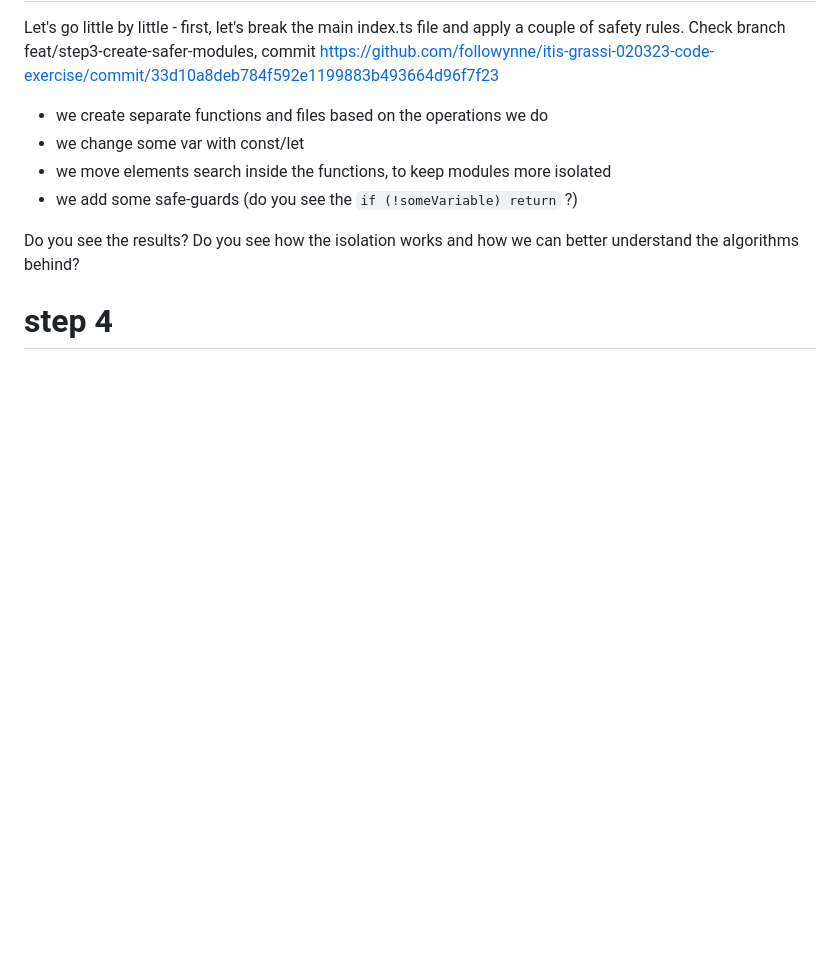
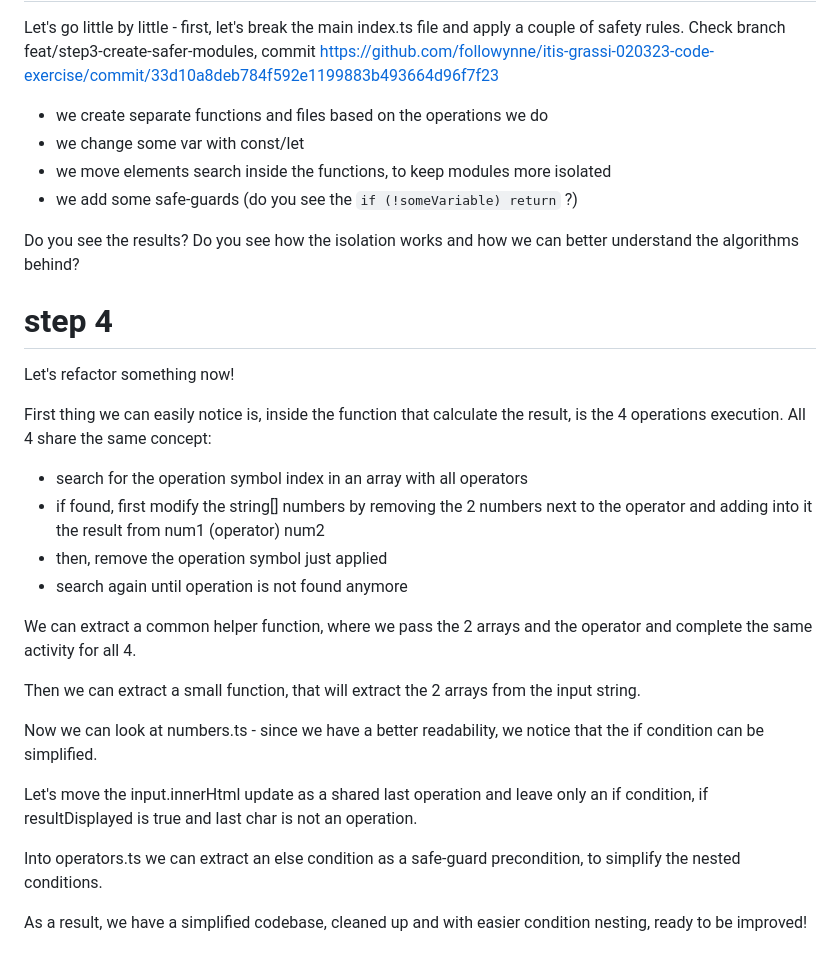
Before and after one commit to followynne/itis-grassi-020323-code-exercise, a Markdown page: README.md, the part around the change. GitHub-like rendering; blank space fills up the shorter version.

```diff
--- a/README.md
+++ b/README.md
@@ -94,3 +94,24 @@ Check branch feat/step3-create-safer-modules, commit https://github.com/followyn
 Do you see the results? Do you see how the isolation works and how we can better understand the algorithms behind?
 
 # step 4
+
+Let's refactor something now!
+
+First thing we can easily notice is, inside the function that calculate the result, is the 4 operations execution. All 4 share the same concept:
+
+- search for the operation symbol index in an array with all operators
+- if found, first modify the string[] numbers by removing the 2 numbers next to the operator and adding into it the result from num1 (operator) num2
+- then, remove the operation symbol just applied
+- search again until operation is not found anymore
+
+We can extract a common helper function, where we pass the 2 arrays and the operator and complete the same activity for all 4.
+
+Then we can extract a small function, that will extract the 2 arrays from the input string.
+
+Now we can look at numbers.ts - since we have a better readability, we notice that the if condition can be simplified.
+
+Let's move the input.innerHtml update as a shared last operation and leave only an if condition, if resultDisplayed is true and last char is not an operation.
+
+Into operators.ts we can extract an else condition as a safe-guard precondition, to simplify the nested conditions.
+
+As a result, we have a simplified codebase, cleaned up and with easier condition nesting, ready to be improved!
```
